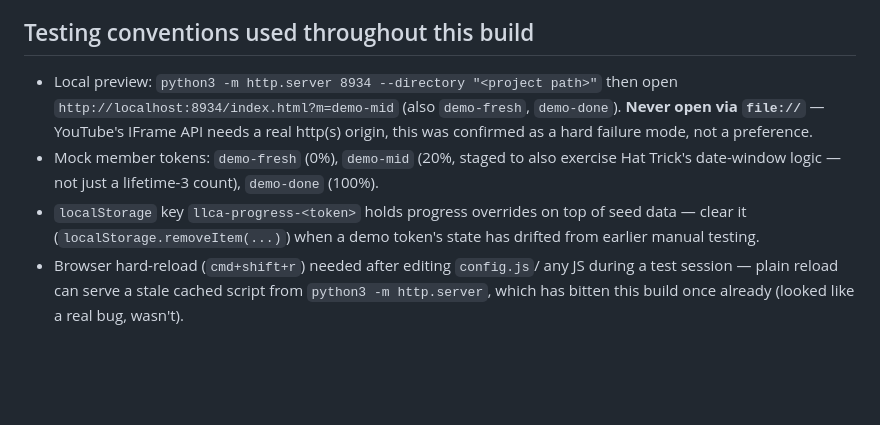
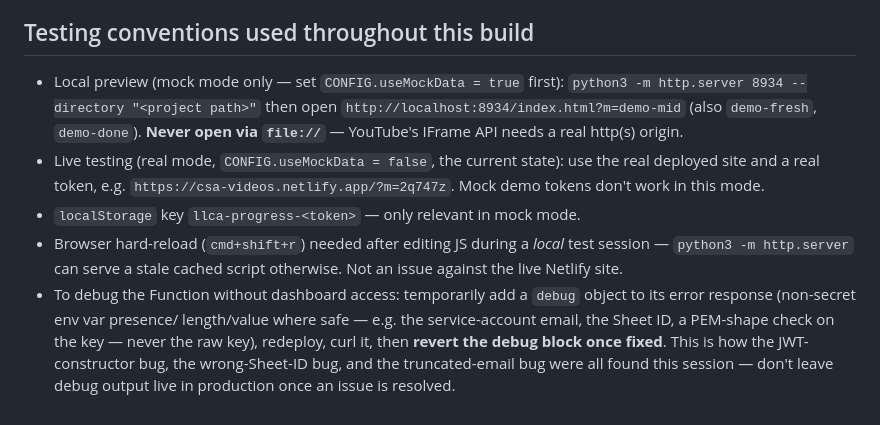
Before and after one commit to llca-events/csa_videos, a Markdown page: CLAUDE.md, the part around one of its changes. Drawn GitHub-style; blank space fills up the shorter version.

Commit message:
Update CLAUDE.md: backend wiring complete, document bugs found/fixed
Co-Authored-By: Claude Sonnet 5 <noreply@anthropic.com>
Claude-Session: https://claude.ai/code/session_01KerQNYJCZYsQXBv6JjuCQ5

```diff
--- a/CLAUDE.md
+++ b/CLAUDE.md
@@ -148,17 +177,23 @@ check which before removing it.
 
 ## Testing conventions used throughout this build
-- Local preview: `python3 -m http.server 8934 --directory "<project path>"`
-  then open `http://localhost:8934/index.html?m=demo-mid` (also
-  `demo-fresh`, `demo-done`). **Never open via `file://`** — YouTube's
-  IFrame API needs a real http(s) origin, this was confirmed as a hard
-  failure mode, not a preference.
-- Mock member tokens: `demo-fresh` (0%), `demo-mid` (20%, staged to also
-  exercise Hat Trick's date-window logic — not just a lifetime-3 count),
-  `demo-done` (100%).
-- `localStorage` key `llca-progress-<token>` holds progress overrides on
-  top of seed data — clear it (`localStorage.removeItem(...)`) when a demo
-  token's state has drifted from earlier manual testing.
-- Browser hard-reload (`cmd+shift+r`) needed after editing `config.js`/
-  any JS during a test session — plain reload can serve a stale cached
-  script from `python3 -m http.server`, which has bitten this build once
-  already (looked like a real bug, wasn't).
+- Local preview (mock mode only — set `CONFIG.useMockData = true` first):
+  `python3 -m http.server 8934 --directory "<project path>"` then open
+  `http://localhost:8934/index.html?m=demo-mid` (also `demo-fresh`,
+  `demo-done`). **Never open via `file://`** — YouTube's IFrame API needs a
+  real http(s) origin.
+- Live testing (real mode, `CONFIG.useMockData = false`, the current
+  state): use the real deployed site and a real token, e.g.
+  `https://csa-videos.netlify.app/?m=2q747z`. Mock demo tokens don't work
+  in this mode.
+- `localStorage` key `llca-progress-<token>` — only relevant in mock mode.
+- Browser hard-reload (`cmd+shift+r`) needed after editing JS during a
+  *local* test session — `python3 -m http.server` can serve a stale
+  cached script otherwise. Not an issue against the live Netlify site.
+- To debug the Function without dashboard access: temporarily add a
+  `debug` object to its error response (non-secret env var presence/
+  length/value where safe — e.g. the service-account email, the Sheet ID,
+  a PEM-shape check on the key — never the raw key), redeploy, curl it,
+  then **revert the debug block once fixed**. This is how the JWT-
+  constructor bug, the wrong-Sheet-ID bug, and the truncated-email bug
+  were all found this session — don't leave debug output live in
+  production once an issue is resolved.
```
Also changed, not shown: other parts of CLAUDE.md (+137 -108 lines).
